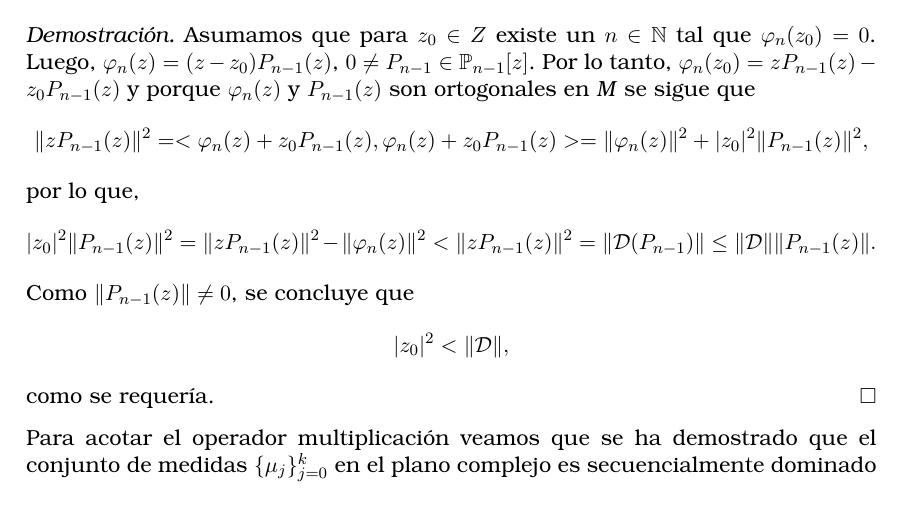
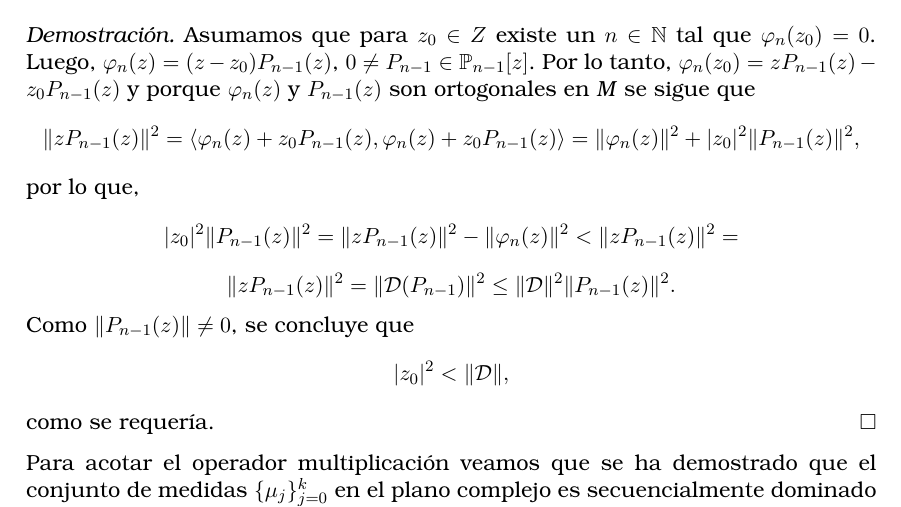
Before and after one commit to Gabotelli/sobolev-orthogonal-polynomials, a LaTeX book (latex/tfg_latex_etsiinf-2023.02.20/tfg_etsiinf_plantilla.tex, which reads latex/tfg_latex_etsiinf-2023.02.20/secciones/intro.tex): part of page 12 of 33, cut so that both start at the same text. The pictures show the PDF file latex/tfg_latex_etsiinf-2023.02.20/tfg_etsiinf_plantilla.pdf that the author committed with the source.

Commit message:
Fixed Proposition 1

```diff
--- a/latex/tfg_latex_etsiinf-2023.02.20/secciones/intro.tex
+++ b/latex/tfg_latex_etsiinf-2023.02.20/secciones/intro.tex
@@ -113,9 +113,10 @@ Primero vamos a probar que la acotacion del operador multiplicación en $\mathbb
 \textbf{Proposición 1.} Sea \textbf{M} una matriz HPD y $\{\varphi_n(z)\}_{n=0}^{\infty}$ la secuencia de polinomios ortonormales asociados al producto interno inducido por \textbf{M}. Si $\mathcal{D}$ está acotado en $\mathbb{P}[z]$, el conjunto de ceros de los polonomios ortonormales asociados a \textbf{M} está acotado. Además,
 $$Z=\{z\in\mathbb{C}: \exists n \in \mathbb{N},\varphi_n(z)=0\} \subset \{z\in\mathbb{C}:|z|<\|\mathcal{D}\|\}.$$
 \textit{Demostración.} Asumamos que para $z_0 \in Z$ existe un $n \in \mathbb{N}$ tal que $\varphi_n(z_0)=0$. Luego, $\varphi_n(z)=(z-z_0)P_{n-1}(z)$, $0 \neq P_{n-1} \in \mathbb{P}_{n-1}[z]$. Por lo tanto, $\varphi_n(z_0)=zP_{n-1}(z)-z_0P_{n-1}(z)$ y porque $\varphi_n(z)$ y $P_{n-1}(z)$ son ortogonales en \textit{M} se sigue que
-$$\|zP_{n-1}(z)\|^2=<\varphi_n(z)+z_0P_{n-1}(z),\varphi_n(z)+z_0P_{n-1}(z)> = \|\varphi_n(z)\|^2+|z_0|^2\|P_{n-1}(z)\|^2,$$
+$$\|zP_{n-1}(z)\|^2=\langle\varphi_n(z)+z_0P_{n-1}(z),\varphi_n(z)+z_0P_{n-1}(z)\rangle = \|\varphi_n(z)\|^2+|z_0|^2\|P_{n-1}(z)\|^2,$$
 por lo que,
-$$|z_0|^2\|P_{n-1}(z)\|^2=\|zP_{n-1}(z)\|^2- \|\varphi_n(z)\|^2<\|zP_{n-1}(z)\|^2=\|\mathcal{D}(P_{n-1})\|\leq\|\mathcal{D}\|\|P_{n-1}(z)\|.$$
+$$|z_0|^2\|P_{n-1}(z)\|^2=\|zP_{n-1}(z)\|^2- \|\varphi_n(z)\|^2<\|zP_{n-1}(z)\|^2=$$
+$$\|zP_{n-1}(z)\|^2=\|\mathcal{D}(P_{n-1})\|^2\leq\|\mathcal{D}\|^2\|P_{n-1}(z)\|^2.$$
 Como $\|P_{n-1}(z)\| \neq 0$, se concluye que
 $$|z_0|^2<\|\mathcal{D}\|,$$
 como se requería.
```
Also changed, not shown: latex/carta-recomendacion.pdf, latex/tfg_latex_etsiinf-2023.02.20/tfg_etsiinf_plantilla.pdf, 4 other files.
